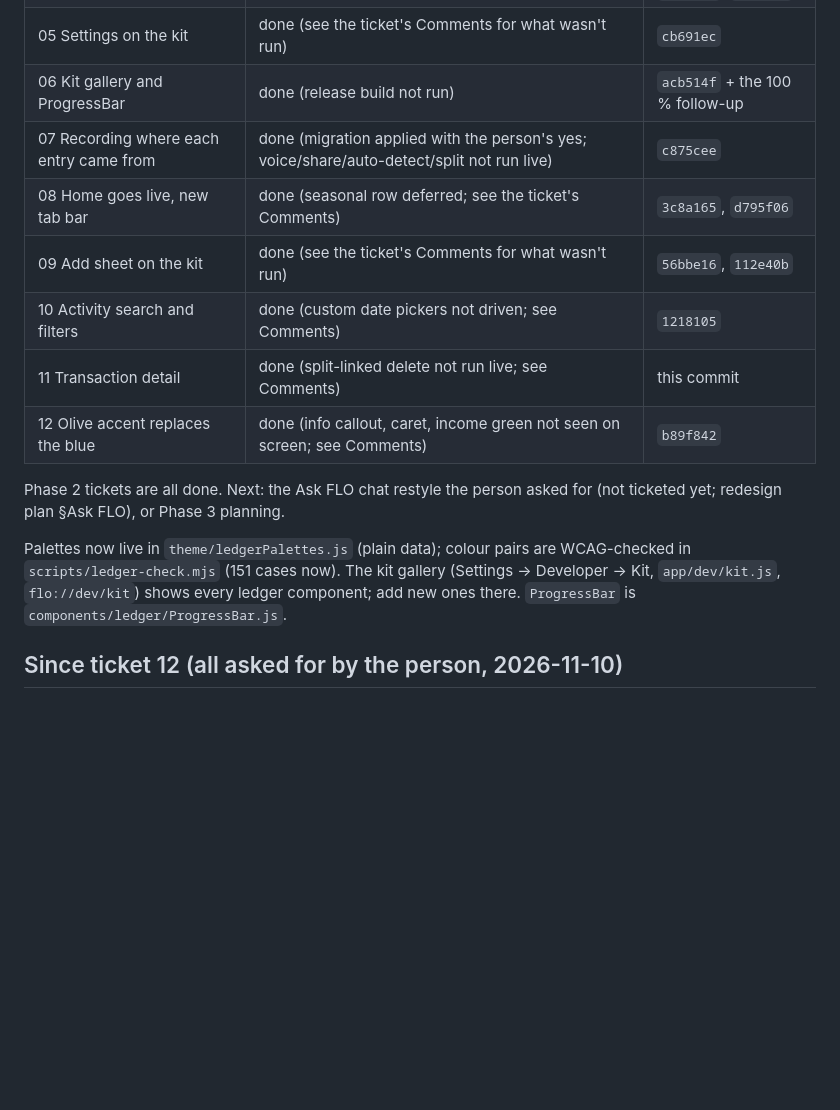
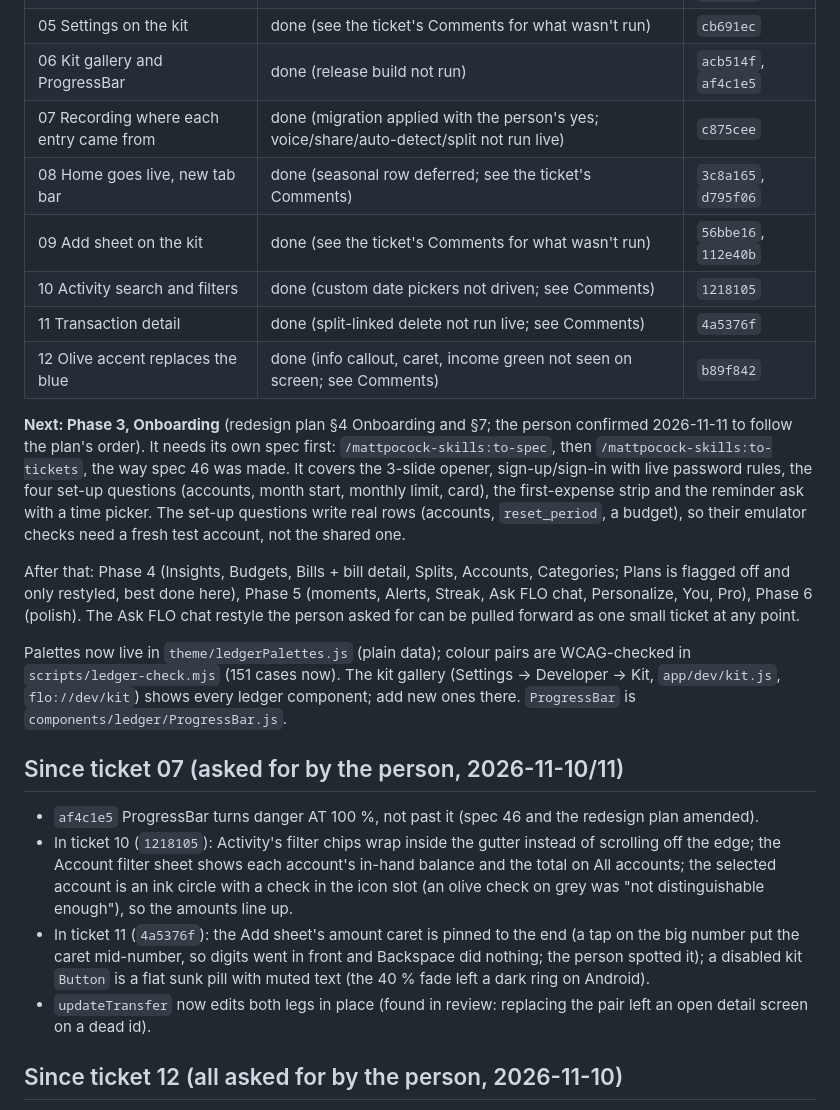
Before and after one commit to Shanks026/flo-expense-tracker-jul26, a Markdown page: .scratch/quiet-ledger/handoff.md, the part around one of its changes. Drawn GitHub-style; blank space fills up the shorter version.

```diff
--- a/.scratch/quiet-ledger/handoff.md
+++ b/.scratch/quiet-ledger/handoff.md
@@ -15,20 +15,29 @@ source is `docs/redesign-plan.md`.
 | 03 Day as the free default card | done (two small checks open, see the ticket's Comments) | `3f624d5` |
 | 04 Ask FLO proposal card | done (income proposal not seen; see Comments) | `b8297ab`, `e076a9c` |
 | 05 Settings on the kit | done (see the ticket's Comments for what wasn't run) | `cb691ec` |
-| 06 Kit gallery and ProgressBar | done (release build not run) | `acb514f` + the 100 % follow-up |
+| 06 Kit gallery and ProgressBar | done (release build not run) | `acb514f`, `af4c1e5` |
 | 07 Recording where each entry came from | done (migration applied with the person's yes; voice/share/auto-detect/split not run live) | `c875cee` |
 | 08 Home goes live, new tab bar | done (seasonal row deferred; see the ticket's Comments) | `3c8a165`, `d795f06` |
 | 09 Add sheet on the kit | done (see the ticket's Comments for what wasn't run) | `56bbe16`, `112e40b` |
 | 10 Activity search and filters | done (custom date pickers not driven; see Comments) | `1218105` |
-| 11 Transaction detail | done (split-linked delete not run live; see Comments) | this commit |
+| 11 Transaction detail | done (split-linked delete not run live; see Comments) | `4a5376f` |
 | 12 Olive accent replaces the blue | done (info callout, caret, income green not seen on screen; see Comments) | `b89f842` |
 
-Phase 2 tickets are all done. Next: the Ask FLO chat restyle the person asked for (not ticketed yet; redesign plan §Ask FLO), or Phase 3 planning.
+**Next: Phase 3, Onboarding** (redesign plan §4 Onboarding and §7; the person confirmed 2026-11-11 to follow the plan's order). It needs its own spec first: `/mattpocock-skills:to-spec`, then `/mattpocock-skills:to-tickets`, the way spec 46 was made. It covers the 3-slide opener, sign-up/sign-in with live password rules, the four set-up questions (accounts, month start, monthly limit, card), the first-expense strip and the reminder ask with a time picker. The set-up questions write real rows (accounts, `reset_period`, a budget), so their emulator checks need a fresh test account, not the shared one.
+
+After that: Phase 4 (Insights, Budgets, Bills + bill detail, Splits, Accounts, Categories; Plans is flagged off and only restyled, best done here), Phase 5 (moments, Alerts, Streak, Ask FLO chat, Personalize, You, Pro), Phase 6 (polish). The Ask FLO chat restyle the person asked for can be pulled forward as one small ticket at any point.
 
 Palettes now live in `theme/ledgerPalettes.js` (plain data); colour pairs
 are WCAG-checked in `scripts/ledger-check.mjs` (151 cases now). The kit gallery (Settings → Developer → Kit,
 `app/dev/kit.js`, `flo://dev/kit`) shows every ledger component; add new
 ones there. `ProgressBar` is `components/ledger/ProgressBar.js`.
+
+## Since ticket 07 (asked for by the person, 2026-11-10/11)
+
+- `af4c1e5` ProgressBar turns danger AT 100 %, not past it (spec 46 and the redesign plan amended).
+- In ticket 10 (`1218105`): Activity's filter chips wrap inside the gutter instead of scrolling off the edge; the Account filter sheet shows each account's in-hand balance and the total on All accounts; the selected account is an ink circle with a check in the icon slot (an olive check on grey was "not distinguishable enough"), so the amounts line up.
+- In ticket 11 (`4a5376f`): the Add sheet's amount caret is pinned to the end (a tap on the big number put the caret mid-number, so digits went in front and Backspace did nothing; the person spotted it); a disabled kit `Button` is a flat sunk pill with muted text (the 40 % fade left a dark ring on Android).
+- `updateTransfer` now edits both legs in place (found in review: replacing the pair left an open detail screen on a dead id).
 
 ## Since ticket 12 (all asked for by the person, 2026-11-10)
 
```
Also changed, not shown: other parts of .scratch/quiet-ledger/handoff.md (+19 -6 lines), .claude/features/00-index.md (+1 -1 lines), .claude/features/46-quiet-ledger-foundations-and-core-loop.md (+1 -1 lines).
